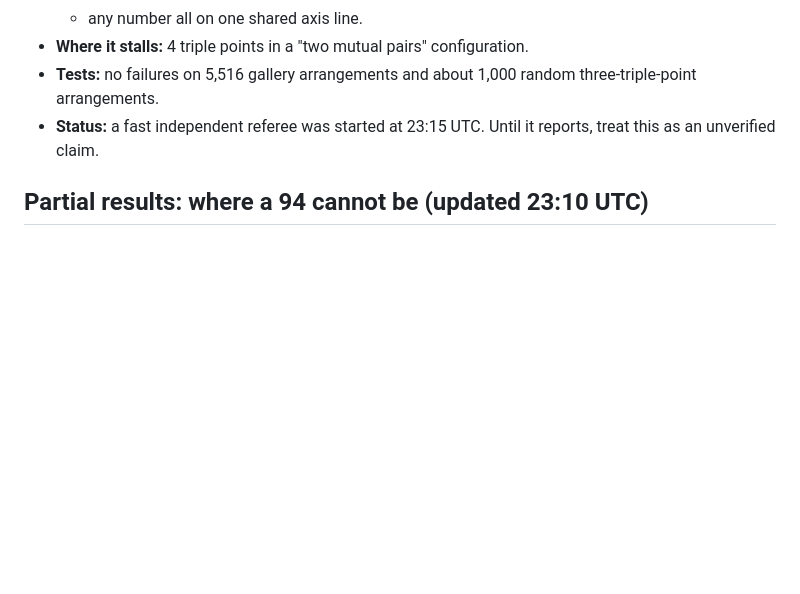
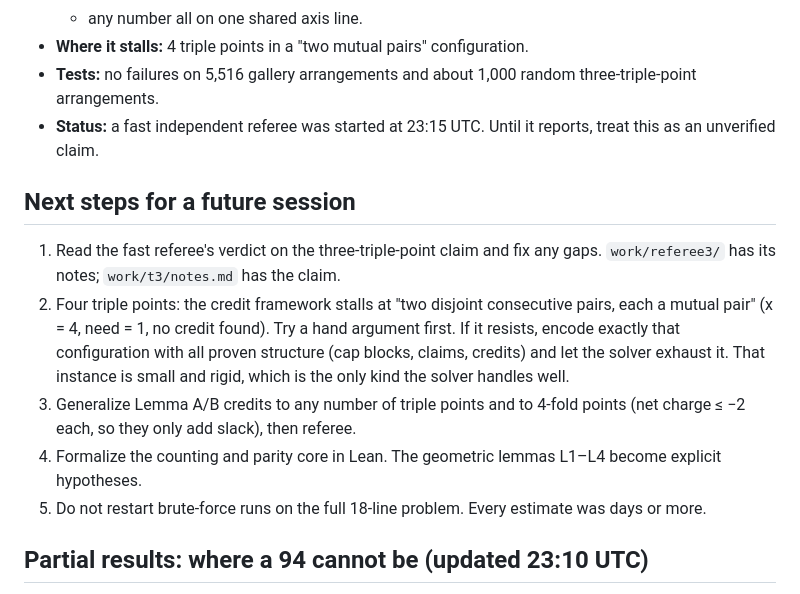
Before and after one commit to srirangam-r/kobon_triangles, a Markdown page: SUMMARY.md, the part around the change. Rendered like a GitHub page; blank space fills up the shorter version.

Commit message:
hills/kobon-triangles: next-steps plan for a follow-up session
Co-Authored-By: Claude Opus 5.5 (1M context) <noreply@anthropic.com>

```diff
--- a/SUMMARY.md
+++ b/SUMMARY.md
@@ -201,6 +201,22 @@ sub-case (`work/t3/notes.md`).
 - **Status:** a fast independent referee was started at 23:15 UTC. Until it reports, treat
   this as an unverified claim.
 
+## Next steps for a future session
+
+1. Read the fast referee's verdict on the three-triple-point claim and fix any gaps.
+   `work/referee3/` has its notes; `work/t3/notes.md` has the claim.
+2. Four triple points: the credit framework stalls at "two disjoint consecutive pairs, each a
+   mutual pair" (x = 4, need = 1, no credit found). Try a hand argument first. If it
+   resists, encode exactly that configuration with all proven structure (cap blocks, claims,
+   credits) and let the solver exhaust it. That instance is small and rigid, which is the
+   only kind the solver handles well.
+3. Generalize Lemma A/B credits to any number of triple points and to 4-fold points (net
+   charge ≤ −2 each, so they only add slack), then referee.
+4. Formalize the counting and parity core in Lean. The geometric lemmas L1–L4 become explicit
+   hypotheses.
+5. Do not restart brute-force runs on the full 18-line problem. Every estimate was days or
+   more.
+
 ## Partial results: where a 94 cannot be (updated 23:10 UTC)
 
 None of these is a full proof that 94 is impossible. Each rules out one class of arrangement.
```
